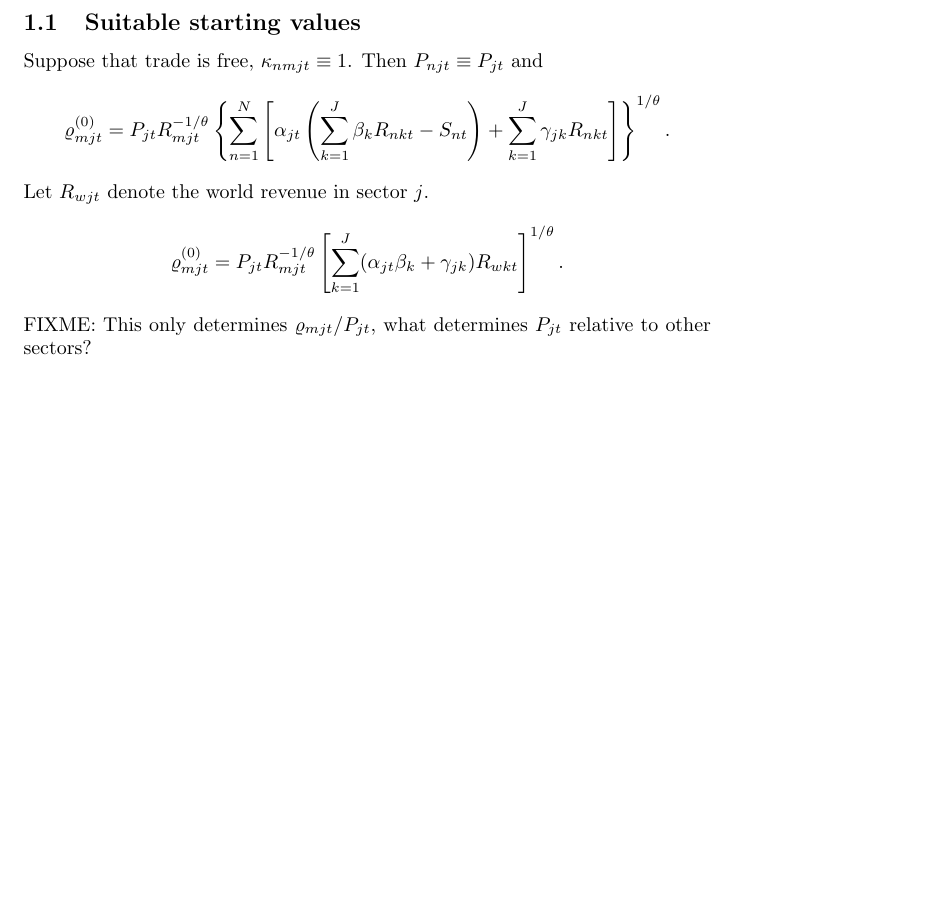
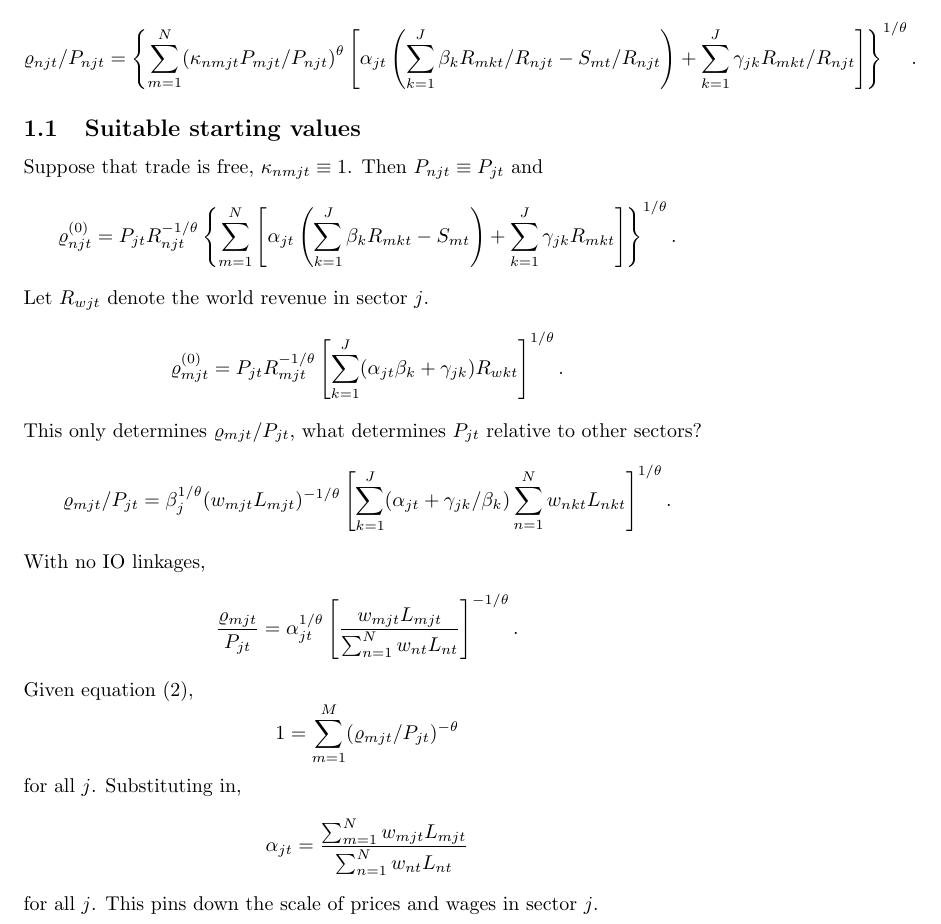
Before and after one commit to korenmiklos/impvol-julia, a LaTeX document (algorithm.tex): part of page 3 of 3, cut at the place of the change, the shorter picture padded with empty space. Compiled offline with pdfLaTeX.

Commit message:
new algo written up and coded. runs but probably buggy

```diff
--- a/algorithm.tex
+++ b/algorithm.tex
@@ -127,20 +127,36 @@ Here both $R_{njt}$ and $\varrho_{njt}$ depend on equilibrium prices. But starti
 \end{enumerate}
 Typically, this converges in 4--6 steps. This might even be a contraction mapping.
 
+\begin{equation*}
+	\varrho_{njt}/P_{njt} =
+	\left\{
+	\sum_{m=1}^N
+		(\kappa_{nmjt} P_{mjt}/P_{njt})^{\theta}
+		\left[
+			\alpha_{jt}
+			\left(
+				\sum_{k=1}^J\beta_k R_{mkt}/R_{njt} - S_{mt}/R_{njt}
+			\right)
+			+ \sum_{k=1}^J\gamma_{jk}R_{mkt}/R_{njt}
+		\right]
+	\right\}^{1/\theta}.
+\end{equation*}
+
+
 \subsection{Suitable starting values}
 Suppose that trade is free, $\kappa_{nmjt}\equiv 1$. Then $P_{njt}\equiv P_{jt}$ and
 \begin{equation*}
-	\varrho_{mjt}^{(0)} =
+	\varrho_{njt}^{(0)} =
 	P_{jt}
-	R_{mjt}^{-1/\theta}
+	R_{njt}^{-1/\theta}
 	\left\{
-	\sum_{n=1}^N
+	\sum_{m=1}^N
 		\left[
 			\alpha_{jt}
 			\left(
-				\sum_{k=1}^J\beta_k R_{nkt} - S_{nt}
+				\sum_{k=1}^J\beta_k R_{mkt} - S_{mt}
 			\right)
-			+ \sum_{k=1}^J\gamma_{jk}R_{nkt}
+			+ \sum_{k=1}^J\gamma_{jk}R_{mkt}
 		\right]
 	\right\}^{1/\theta}.
 \end{equation*}
@@ -154,5 +170,38 @@ Let $R_{wjt}$ denote the world revenue in sector $j$.
 				(\alpha_{jt}\beta_k + \gamma_{jk}) R_{wkt}
 		\right]^{1/\theta}.
 \end{equation*}
-FIXME: This only determines $\varrho_{mjt}/P_{jt}$, what determines $P_{jt}$ relative to other sectors?
+This only determines $\varrho_{mjt}/P_{jt}$, what determines $P_{jt}$ relative to other sectors?\begin{equation*}
+	\varrho_{mjt}/P_{jt} =
+	\beta_j^{1/\theta}
+	(w_{mjt}L_{mjt})^{-1/\theta}
+		\left[
+				\sum_{k=1}^J
+				(\alpha_{jt} + \gamma_{jk}/\beta_k)
+				\sum_{n=1}^N w_{nkt}L_{nkt}
+		\right]^{1/\theta}.
+\end{equation*}
+With no IO linkages,
+\begin{equation*}
+	\frac
+	{\varrho_{mjt}}
+	{P_{jt}} =
+	\alpha_{jt}^{1/\theta}
+	\left[
+		\frac
+		{w_{mjt}L_{mjt}}
+		{\sum_{n=1}^N w_{nt}L_{nt}}
+	\right]^{-1/\theta}.
+\end{equation*}
+Given equation \eqref{eq:price},
+\[
+1 = \sum_{m=1}^M (\varrho_{mjt}/P_{jt})^{-\theta}
+\]
+for all $j$. Substituting in,
+\begin{equation*}
+\alpha_{jt} = \frac
+	{\sum_{m=1}^N
+		{w_{mjt}L_{mjt}}}
+		{\sum_{n=1}^N w_{nt}L_{nt}}
+\end{equation*}
+for all $j$. This pins down the scale of prices and wages in sector $j$.
 \end{document}
```
Also changed, not shown: algorithm.tex (36 more changed lines), 1 other file.
